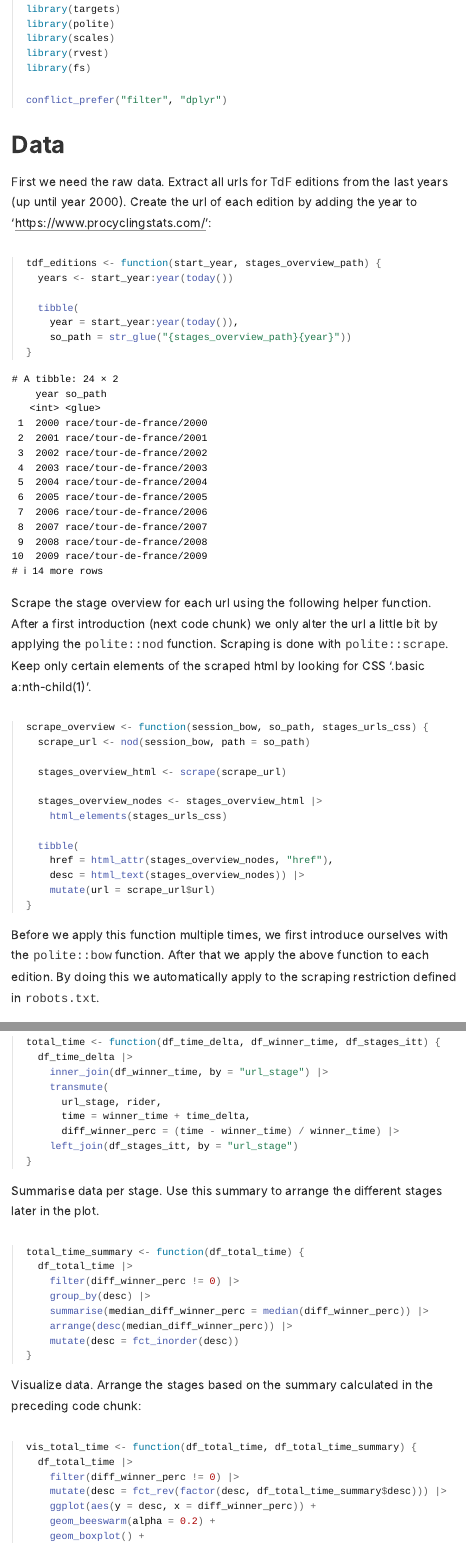
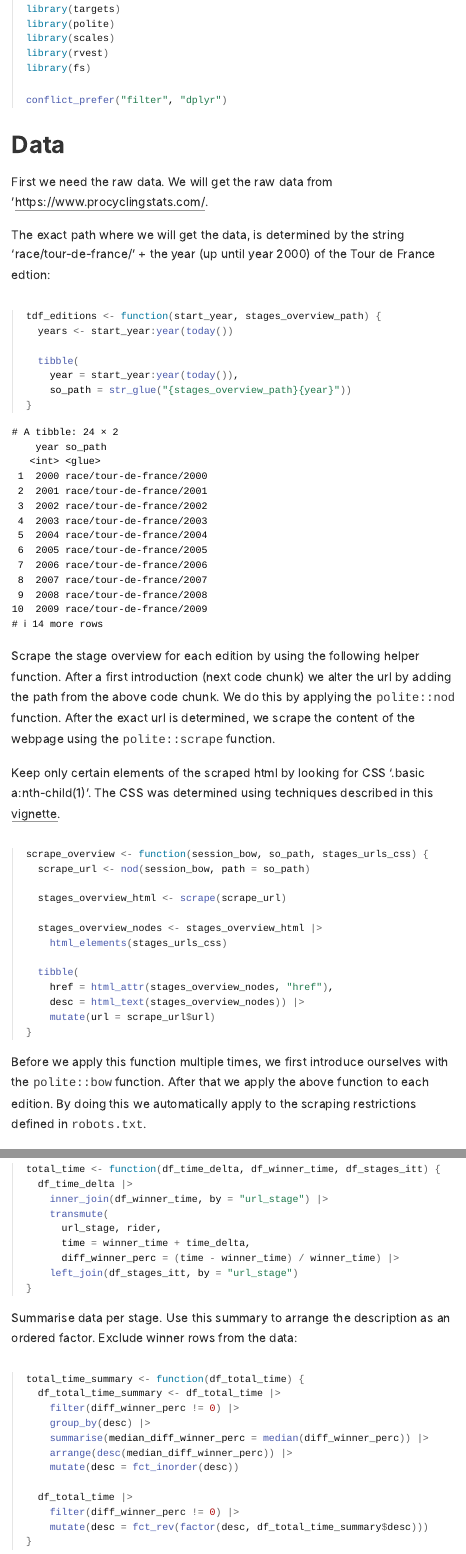
Before and after one commit to duju211/project, an R Markdown document (tdf_itt.Rmd): the page in a window 1100 px wide, from 950 px down, and a second part further down, joined at a grey line. The pictures show the output file tdf_itt.html that the author committed with the source, opened offline; long lines of code are wrapped.

Commit message:
Don't do any preprocessing in the vis function

````diff
--- a/R/total_time_summary.R
+++ b/R/total_time_summary.R
@@ -1,8 +1,12 @@
 total_time_summary <- function(df_total_time) {
-  df_total_time |>
+  df_total_time_summary <- df_total_time |>
     filter(diff_winner_perc != 0) |>
     group_by(desc) |>
     summarise(median_diff_winner_perc = median(diff_winner_perc)) |>
     arrange(desc(median_diff_winner_perc)) |>
     mutate(desc = fct_inorder(desc))
+
+  df_total_time |>
+    filter(diff_winner_perc != 0) |>
+    mutate(desc = fct_rev(factor(desc, df_total_time_summary$desc)))
 }
--- a/R/vis_total_time.R
+++ b/R/vis_total_time.R
@@ -1,7 +1,5 @@
-vis_total_time <- function(df_total_time, df_total_time_summary) {
-  df_total_time |>
-    filter(diff_winner_perc != 0) |>
-    mutate(desc = fct_rev(factor(desc, df_total_time_summary$desc))) |>
+vis_total_time <- function(df_total_time_summary) {
+  df_total_time_summary |>
     ggplot(aes(y = desc, x = diff_winner_perc)) +
     geom_beeswarm(alpha = 0.2) +
     geom_boxplot() +
--- a/tdf_itt.Rmd
+++ b/tdf_itt.Rmd
@@ -40,10 +40,12 @@
 
 # Data
 
-First we need the raw data.
-Extract all urls for TdF editions from the last years
-(up until year `r tar_read(start_year)`). Create the url of each edition
-by adding the year to '`r tar_read(cycling_stats_url)`':
+First we need the raw data. We will get the raw data from
+'`r tar_read(cycling_stats_url)`.
+
+The exact path where we will get the data, is determined by the string
+'`r tar_read(stages_overview_path)`' + the year
+(up until year `r tar_read(start_year)`) of the Tour de France edtion:
 
 ```{r, file="R/tdf_editions.R"}
 ```
@@ -52,11 +54,17 @@
 tar_read(df_tdf_editions)
 ```
 
-Scrape the stage overview for each url using the following helper function.
-After a first introduction (next code chunk) we only alter the
-url a little bit by applying the `polite::nod` function. Scraping is done
-with `polite::scrape`. Keep only certain elements of the scraped html by looking
-for CSS '`r tar_read(stages_urls_css)`'.
+Scrape the stage overview for each edition by using the following helper
+function.
+After a first introduction (next code chunk) we alter the url by adding the
+path from the above code chunk.
+We do this by applying the `polite::nod` function.
+After the exact url is determined, we scrape the content of the webpage using
+the `polite::scrape` function.
+
+Keep only certain elements of the scraped html by looking
+for CSS '`r tar_read(stages_urls_css)`'. The CSS was determined using
+techniques described in this [vignette](`r tar_read(rvest_url)`).
 
 ```{r, file="R/scrape_overview.R"}
 ```
@@ -64,7 +72,7 @@
 Before we apply this function multiple times, we first introduce ourselves with
 the `polite::bow` function. After that we apply the above function to each
 edition. By doing this we automatically apply to the
-scraping restriction defined in `robots.txt`.
+scraping restrictions defined in `robots.txt`.
 
 ```{r, file="R/stages_overview_raw.R"}
 ```
@@ -137,8 +145,8 @@
 ```{r, file="R/total_time.R"}
 ```
 
-Summarise data per stage. Use this summary to arrange the different stages later
-in the plot.
+Summarise data per stage. Use this summary to arrange the description as an
+ordered factor. Exclude winner rows from the data:
 
 ```{r, file="R/total_time_summary.R"}
 ```
````
Also changed, not shown: _targets.R (+3 -3 lines), README.md, tdf_itt.html.
